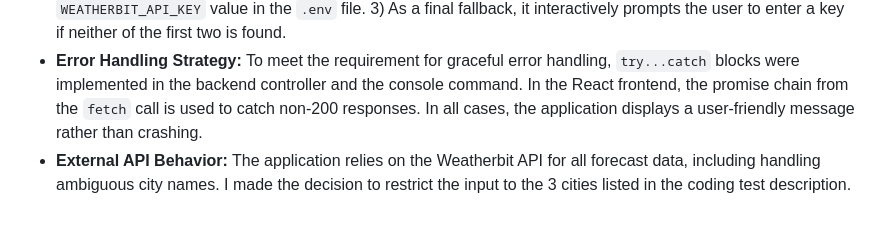
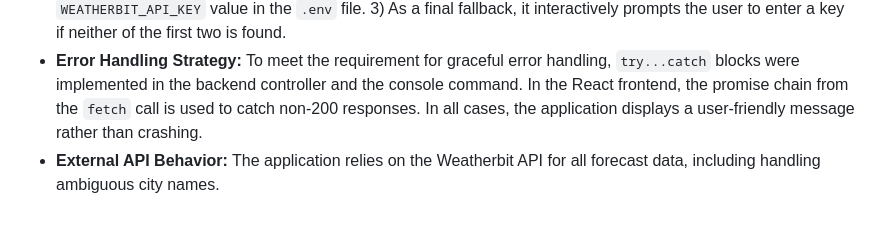
Before and after one commit to AronBakes/5-day-weather, a Markdown page: README.md, the part around the change. Drawn GitHub-style.

```diff
--- a/README.md
+++ b/README.md
@@ -101,4 +101,4 @@ To run the full web application, you need to run both the backend and frontend s
 * **Decoupled Architecture:** I chose to create two separate project folders (weather-api for Laravel and weather-ui for React). This approach makes each part of the application easier to develop, test, and maintain independently.
 * **Flexible API Key Handling:** The console command was enhanced to provide flexible API key management. It checks for the key in the following order of priority: 1) A key provided via the `--key=` option. 2) The `WEATHERBIT_API_KEY` value in the `.env` file. 3) As a final fallback, it interactively prompts the user to enter a key if neither of the first two is found.
 * **Error Handling Strategy:** To meet the requirement for graceful error handling, `try...catch` blocks were implemented in the backend controller and the console command. In the React frontend, the promise chain from the `fetch` call is used to catch non-200 responses. In all cases, the application displays a user-friendly message rather than crashing.
-* **External API Behavior:** The application relies on the Weatherbit API for all forecast data, including handling ambiguous city names. I made the decision to restrict the input to the 3 cities listed in the coding test description.
+* **External API Behavior:** The application relies on the Weatherbit API for all forecast data, including handling ambiguous city names.
```
